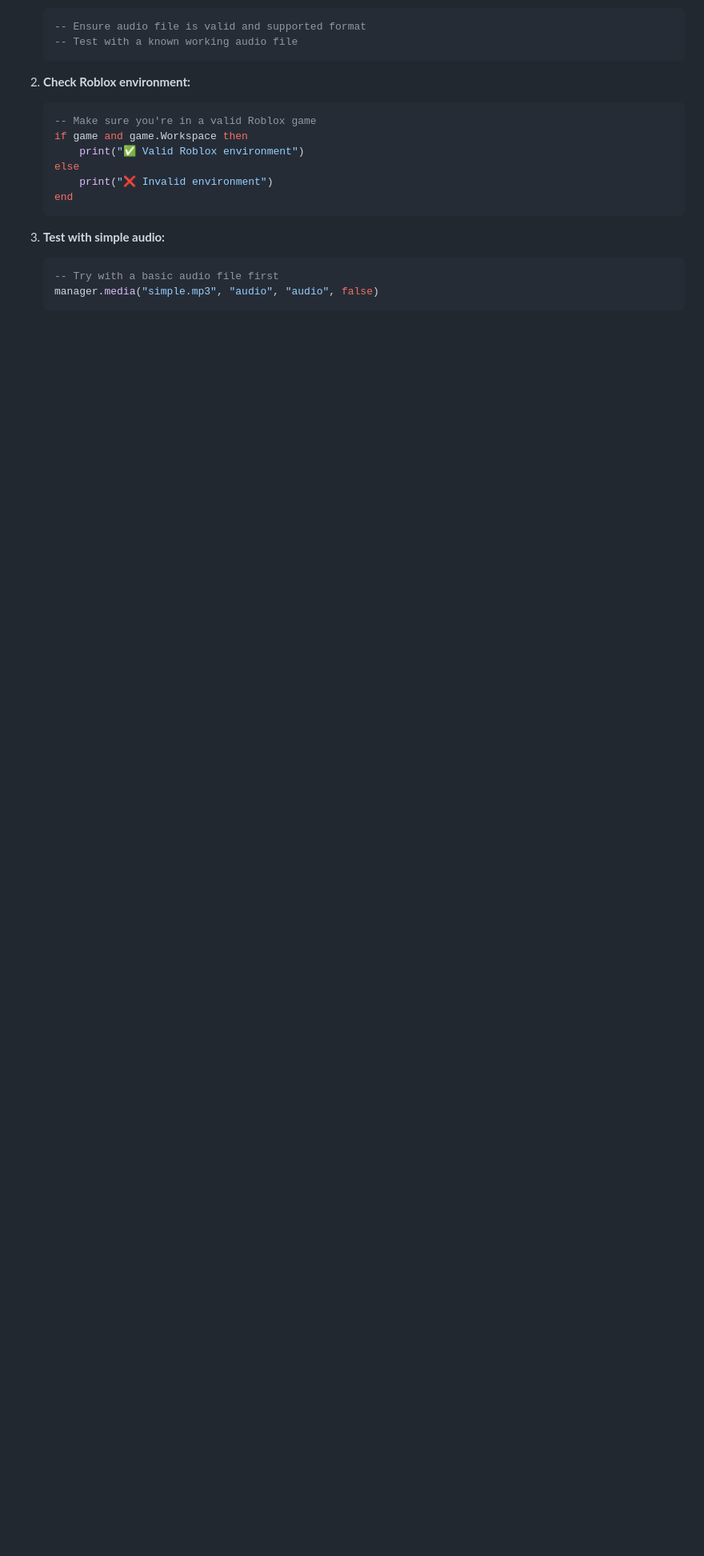
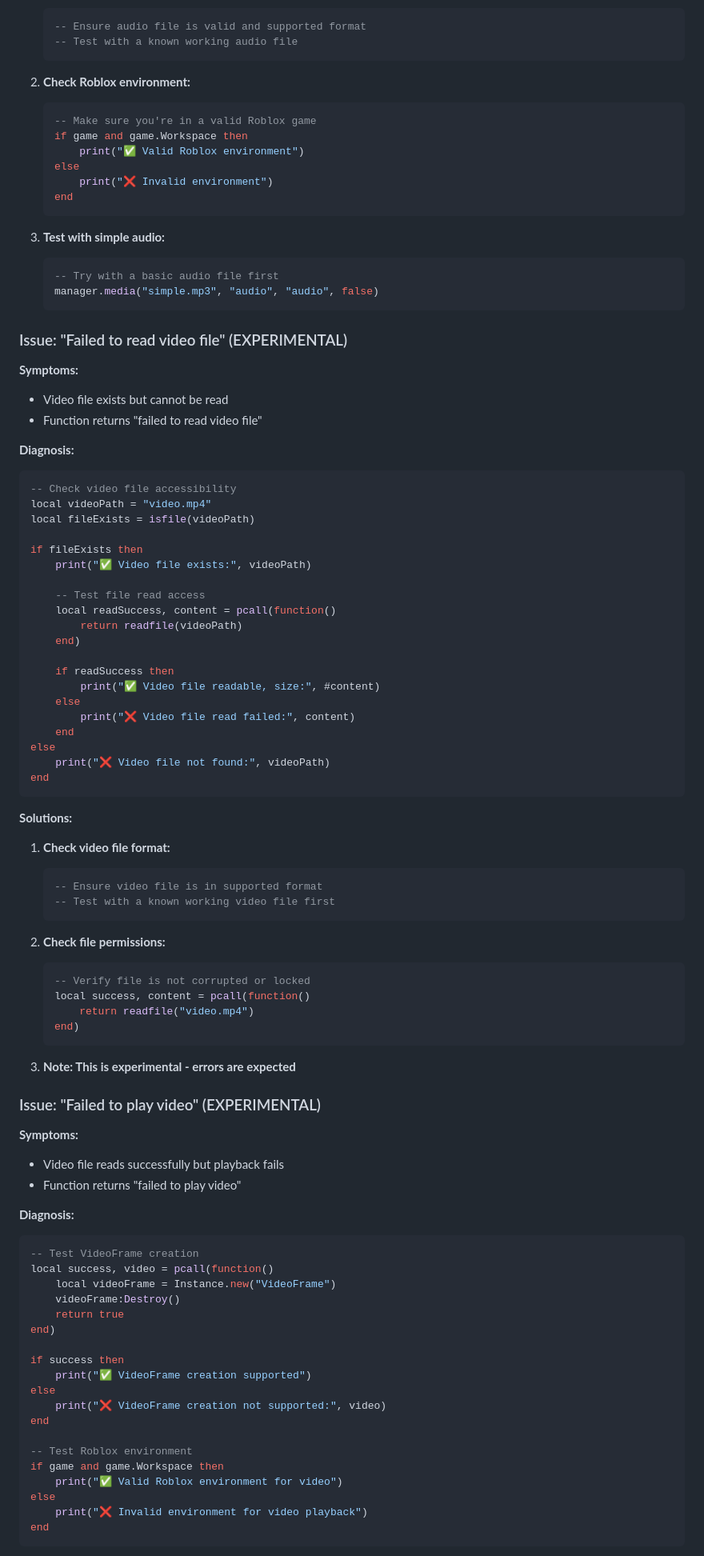
Before and after one commit to displaynameroblox/local-manager-library, a Markdown page: TROUBLESHOOTING.md, the part around the change printed below. Shown: that part at 80% size. Drawn GitHub-style; blank space fills up the shorter version.

Commit message:
Document experimental video support in media API
Updated API.md and TROUBLESHOOTING.md to reflect new experimental support for video playback in the media manager. Added success and error messages for video files, example usage, and troubleshooting steps for video read/play failures.

````diff
--- a/TROUBLESHOOTING.md
+++ b/TROUBLESHOOTING.md
@@ -840,3 +841,79 @@ end
    manager.media("simple.mp3", "audio", "audio", false)
    ```
 
+### Issue: "Failed to read video file" (EXPERIMENTAL)
+
+**Symptoms:**
+- Video file exists but cannot be read
+- Function returns "failed to read video file"
+
+**Diagnosis:**
+```lua
+-- Check video file accessibility
+local videoPath = "video.mp4"
+local fileExists = isfile(videoPath)
+
+if fileExists then
+    print("✅ Video file exists:", videoPath)
+
+    -- Test file read access
+    local readSuccess, content = pcall(function()
+        return readfile(videoPath)
+    end)
+
+    if readSuccess then
+        print("✅ Video file readable, size:", #content)
+    else
+        print("❌ Video file read failed:", content)
+    end
+else
+    print("❌ Video file not found:", videoPath)
+end
+```
+
+**Solutions:**
+1. **Check video file format:**
+   ```lua
+   -- Ensure video file is in supported format
+   -- Test with a known working video file first
+   ```
+
+2. **Check file permissions:**
+   ```lua
+   -- Verify file is not corrupted or locked
+   local success, content = pcall(function()
+       return readfile("video.mp4")
+   end)
+   ```
+
+3. **Note: This is experimental - errors are expected**
+
+### Issue: "Failed to play video" (EXPERIMENTAL)
+
+**Symptoms:**
+- Video file reads successfully but playback fails
+- Function returns "failed to play video"
+
+**Diagnosis:**
+```lua
+-- Test VideoFrame creation
+local success, video = pcall(function()
+    local videoFrame = Instance.new("VideoFrame")
+    videoFrame:Destroy()
+    return true
+end)
+
+if success then
+    print("✅ VideoFrame creation supported")
+else
+    print("❌ VideoFrame creation not supported:", video)
+end
+
+-- Test Roblox environment
+if game and game.Workspace then
+    print("✅ Valid Roblox environment for video")
+else
+    print("❌ Invalid environment for video playback")
+end
+```
+
````
Also changed, not shown: other parts of TROUBLESHOOTING.md (+23 -1 lines), API.md (+11 -3 lines).
